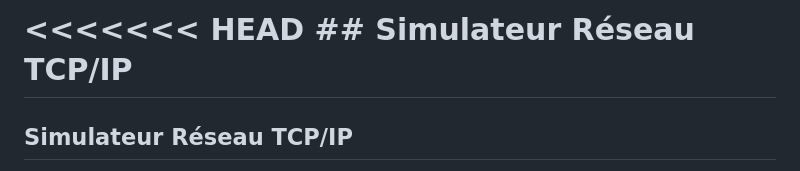
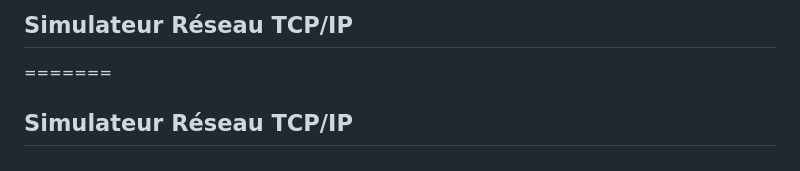
Before and after one commit to Weishen-Rif/BE-Projet-Reseau, a Markdown page: README.md, the part around the change. Rendered like a GitHub page.

```diff
--- a/README.md
+++ b/README.md
@@ -1,5 +1,4 @@
-<<<<<<< HEAD
-﻿## Simulateur Réseau TCP/IP
+## Simulateur Réseau TCP/IP
 =======
 ## Simulateur Réseau TCP/IP
 
```
